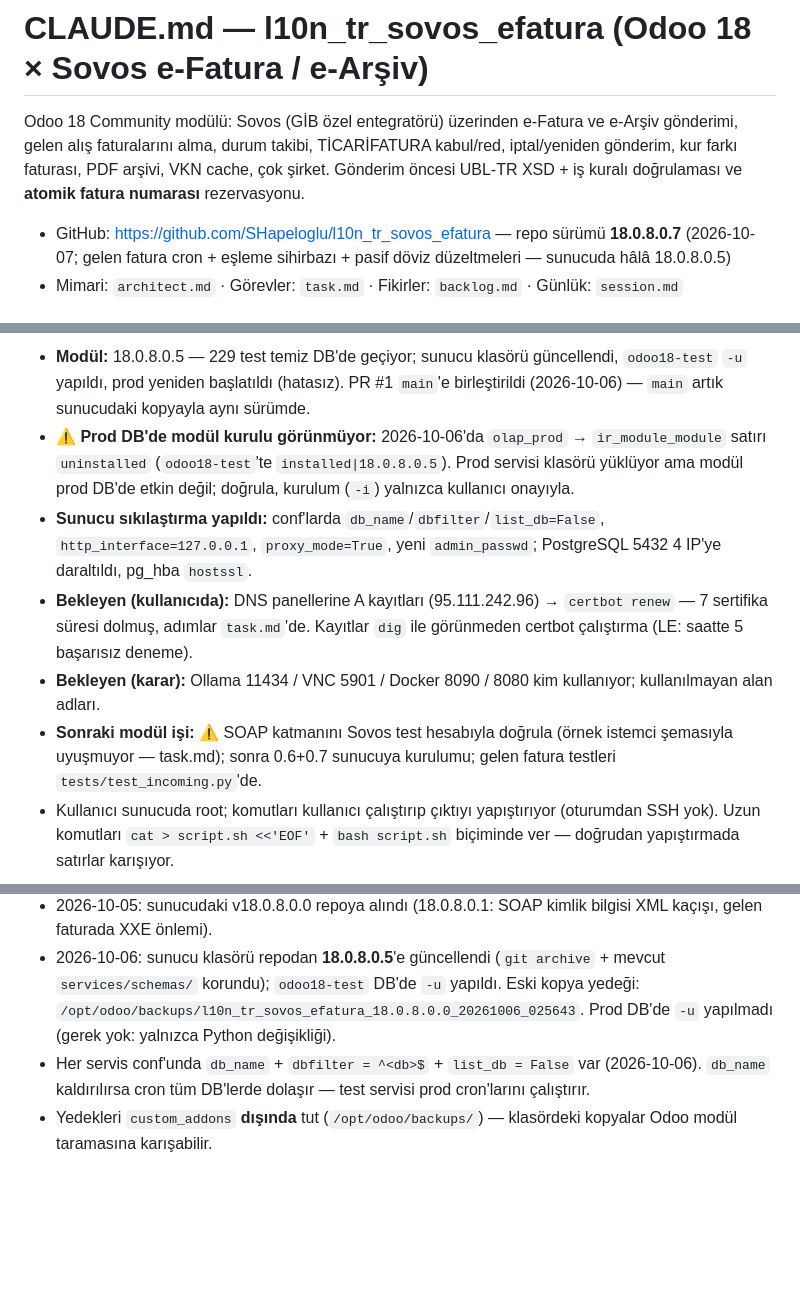
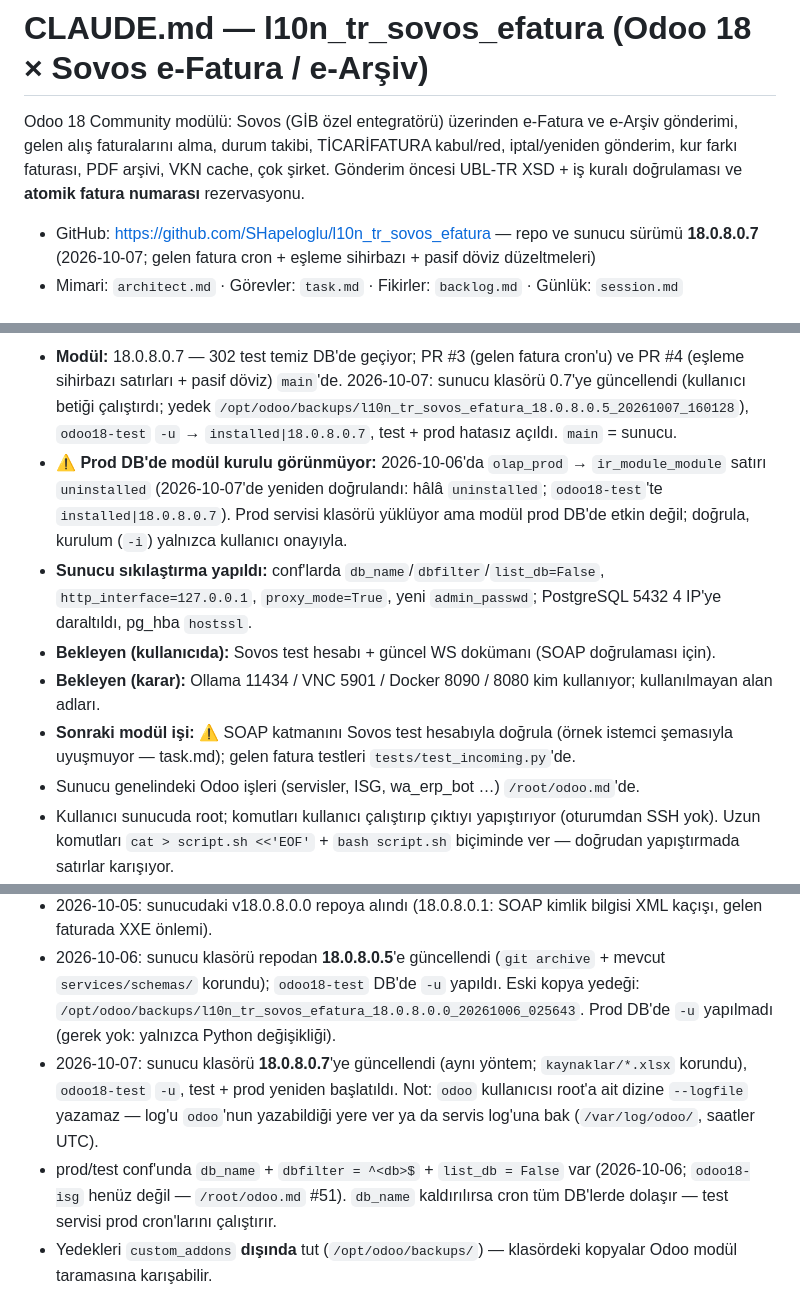
Before and after one commit to SHapeloglu/l10n_tr_sovos_efatura, a Markdown page: CLAUDE.md, 3 parts joined by grey strips. Rendered like a GitHub page; blank space fills up the shorter version.

Commit message:
docs: 18.0.8.0.7 sunucuya kuruldu; Odoo işleri /root/odoo.md'de
Co-Authored-By: Claude Opus 5.5 <noreply@anthropic.com>

```diff
--- a/CLAUDE.md
+++ b/CLAUDE.md
@@ -2,6 +2,6 @@
 
 Odoo 18 Community modülü: Sovos (GİB özel entegratörü) üzerinden e-Fatura ve e-Arşiv gönderimi, gelen alış faturalarını alma, durum takibi, TİCARİFATURA kabul/red, iptal/yeniden gönderim, kur farkı faturası, PDF arşivi, VKN cache, çok şirket. Gönderim öncesi UBL-TR XSD + iş kuralı doğrulaması ve **atomik fatura numarası** rezervasyonu.
 
-- GitHub: https://github.com/SHapeloglu/l10n_tr_sovos_efatura — repo sürümü **18.0.8.0.7** (2026-10-07; gelen fatura cron + eşleme sihirbazı + pasif döviz düzeltmeleri — sunucuda hâlâ 18.0.8.0.5)
+- GitHub: https://github.com/SHapeloglu/l10n_tr_sovos_efatura — repo ve sunucu sürümü **18.0.8.0.7** (2026-10-07; gelen fatura cron + eşleme sihirbazı + pasif döviz düzeltmeleri)
 - Mimari: `architect.md` · Görevler: `task.md` · Fikirler: `backlog.md` · Günlük: `session.md`
 
@@ -9,10 +9,11 @@ Odoo 18 Community modülü: Sovos (GİB özel entegratörü) üzerinden e-Fatura
 
-- **Modül:** 18.0.8.0.5 — 229 test temiz DB'de geçiyor; sunucu klasörü güncellendi, `odoo18-test` `-u` yapıldı, prod yeniden başlatıldı (hatasız). PR #1 `main`'e birleştirildi (2026-10-06) — `main` artık sunucudaki kopyayla aynı sürümde.
-- **⚠ Prod DB'de modül kurulu görünmüyor:** 2026-10-06'da `olap_prod` → `ir_module_module` satırı `uninstalled` (`odoo18-test`'te `installed|18.0.8.0.5`). Prod servisi klasörü yüklüyor ama modül prod DB'de etkin değil; doğrula, kurulum (`-i`) yalnızca kullanıcı onayıyla.
+- **Modül:** 18.0.8.0.7 — 302 test temiz DB'de geçiyor; PR #3 (gelen fatura cron'u) ve PR #4 (eşleme sihirbazı satırları + pasif döviz) `main`'de. 2026-10-07: sunucu klasörü 0.7'ye güncellendi (kullanıcı betiği çalıştırdı; yedek `/opt/odoo/backups/l10n_tr_sovos_efatura_18.0.8.0.5_20261007_160128`), `odoo18-test` `-u` → `installed|18.0.8.0.7`, test + prod hatasız açıldı. `main` = sunucu.
+- **⚠ Prod DB'de modül kurulu görünmüyor:** 2026-10-06'da `olap_prod` → `ir_module_module` satırı `uninstalled` (2026-10-07'de yeniden doğrulandı: hâlâ `uninstalled`; `odoo18-test`'te `installed|18.0.8.0.7`). Prod servisi klasörü yüklüyor ama modül prod DB'de etkin değil; doğrula, kurulum (`-i`) yalnızca kullanıcı onayıyla.
 - **Sunucu sıkılaştırma yapıldı:** conf'larda `db_name`/`dbfilter`/`list_db=False`, `http_interface=127.0.0.1`, `proxy_mode=True`, yeni `admin_passwd`; PostgreSQL 5432 4 IP'ye daraltıldı, pg_hba `hostssl`.
-- **Bekleyen (kullanıcıda):** DNS panellerine A kayıtları (95.111.242.96) → `certbot renew` — 7 sertifika süresi dolmuş, adımlar `task.md`'de. Kayıtlar `dig` ile görünmeden certbot çalıştırma (LE: saatte 5 başarısız deneme).
+- **Bekleyen (kullanıcıda):** Sovos test hesabı + güncel WS dokümanı (SOAP doğrulaması için).
 - **Bekleyen (karar):** Ollama 11434 / VNC 5901 / Docker 8090 / 8080 kim kullanıyor; kullanılmayan alan adları.
-- **Sonraki modül işi:** ⚠ SOAP katmanını Sovos test hesabıyla doğrula (örnek istemci şemasıyla uyuşmuyor — task.md); sonra 0.6+0.7 sunucuya kurulumu; gelen fatura testleri `tests/test_incoming.py`'de.
+- **Sonraki modül işi:** ⚠ SOAP katmanını Sovos test hesabıyla doğrula (örnek istemci şemasıyla uyuşmuyor — task.md); gelen fatura testleri `tests/test_incoming.py`'de.
+- Sunucu genelindeki Odoo işleri (servisler, ISG, wa_erp_bot …) `/root/odoo.md`'de.
 - Kullanıcı sunucuda root; komutları kullanıcı çalıştırıp çıktıyı yapıştırıyor (oturumdan SSH yok). Uzun komutları `cat > script.sh <<'EOF'` + `bash script.sh` biçiminde ver — doğrudan yapıştırmada satırlar karışıyor.
 - Test çalıştırma: `bash /tmp/sovos_pr/run_tests.sh` (geçici `sovos_ci_test` DB, `/tmp/sovos_pr` klonu). Odoo başarıda "failures" satırı yazmaz; `odoo.tests.stats` satırına bak.
 
@@ -21,7 +22,8 @@ Odoo 18 Community modülü: Sovos (GİB özel entegratörü) üzerinden e-Fatura
 - Sunucudaki kurulu kopya: **`/opt/odoo/custom_addons/l10n_tr_sovos_efatura`** (git deposu değil). `odoo18-prod` (8076, `olap_prod`) ve `odoo18-test` (8074, `odoo18-test`) servisleri bu klasörü yüklüyor.
 - 2026-10-05: sunucudaki v18.0.8.0.0 repoya alındı (18.0.8.0.1: SOAP kimlik bilgisi XML kaçışı, gelen faturada XXE önlemi).
 - 2026-10-06: sunucu klasörü repodan **18.0.8.0.5**'e güncellendi (`git archive` + mevcut `services/schemas/` korundu); `odoo18-test` DB'de `-u` yapıldı. Eski kopya yedeği: `/opt/odoo/backups/l10n_tr_sovos_efatura_18.0.8.0.0_20261006_025643`. Prod DB'de `-u` yapılmadı (gerek yok: yalnızca Python değişikliği).
-- Her servis conf'unda `db_name` + `dbfilter = ^<db>$` + `list_db = False` var (2026-10-06). `db_name` kaldırılırsa cron tüm DB'lerde dolaşır — test servisi prod cron'larını çalıştırır.
+- 2026-10-07: sunucu klasörü **18.0.8.0.7**'ye güncellendi (aynı yöntem; `kaynaklar/*.xlsx` korundu), `odoo18-test` `-u`, test + prod yeniden başlatıldı. Not: `odoo` kullanıcısı root'a ait dizine `--logfile` yazamaz — log'u `odoo`'nun yazabildiği yere ver ya da servis log'una bak (`/var/log/odoo/`, saatler UTC).
+- prod/test conf'unda `db_name` + `dbfilter = ^<db>$` + `list_db = False` var (2026-10-06; `odoo18-isg` henüz değil — `/root/odoo.md` #51). `db_name` kaldırılırsa cron tüm DB'lerde dolaşır — test servisi prod cron'larını çalıştırır.
 - Yedekleri `custom_addons` **dışında** tut (`/opt/odoo/backups/`) — klasördeki kopyalar Odoo modül taramasına karışabilir.
 - GİB şema dosyaları (`services/schemas/` altı, `VERSION` hariç) repoda yok — sunucuda `setup_schemas.sh` ile kurulur. Sunucuyu repodan güncellerken mevcut `services/schemas/` korunmalı.
 - Bir de sunucuda `l10n_tr_sovos_efatura.bak_20260628` yedeği var.
```
Also changed, not shown: other parts of CLAUDE.md (+1 -1 lines), session.md (+2 -1 lines), task.md (+1 -1 lines).
